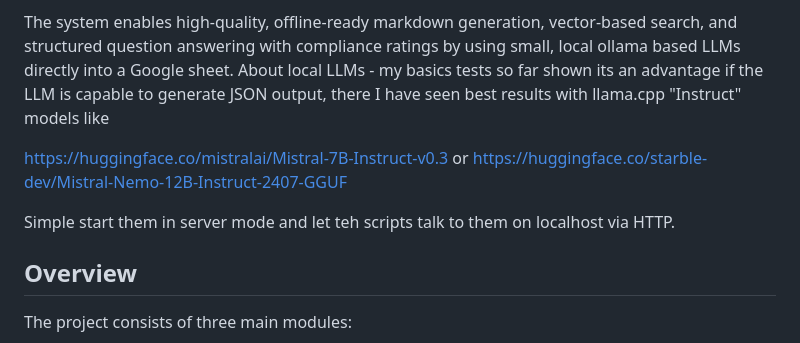
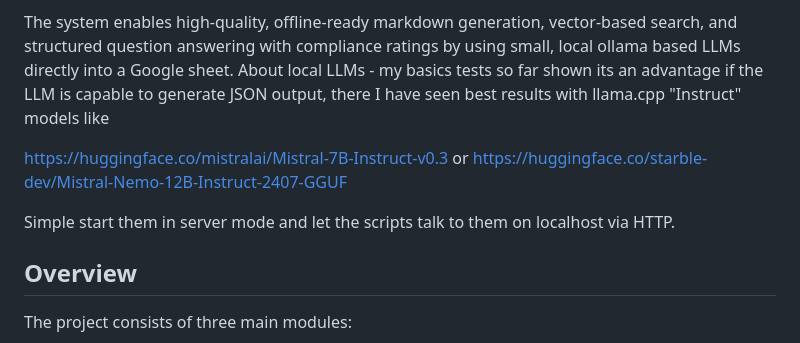
Before and after one commit to jkoenig72/llmrag, a Markdown page: README.md, the part around the change. Rendered like a GitHub page.

```diff
--- a/README.md
+++ b/README.md
@@ -4,10 +4,11 @@ LLMRAG is a modular Retrieval-Augmented Generation (RAG) system designed to auto
 
 The system enables high-quality, offline-ready markdown generation, vector-based search, and structured question answering with compliance ratings by using small, local ollama based LLMs directly into a Google sheet. About local LLMs - my basics tests so far shown its an advantage if the LLM is capable to generate JSON output, there I have seen best results with llama.cpp "Instruct" models like
 
-https://huggingface.co/mistralai/Mistral-7B-Instruct-v0.3 or
+https://huggingface.co/mistralai/Mistral-7B-Instruct-v0.3
+or
 https://huggingface.co/starble-dev/Mistral-Nemo-12B-Instruct-2407-GGUF
 
-Simple start them in server mode and let teh scripts talk to them on localhost via HTTP.
+Simple start them in server mode and let the scripts talk to them on localhost via HTTP.
 
 ## Overview
 
```
